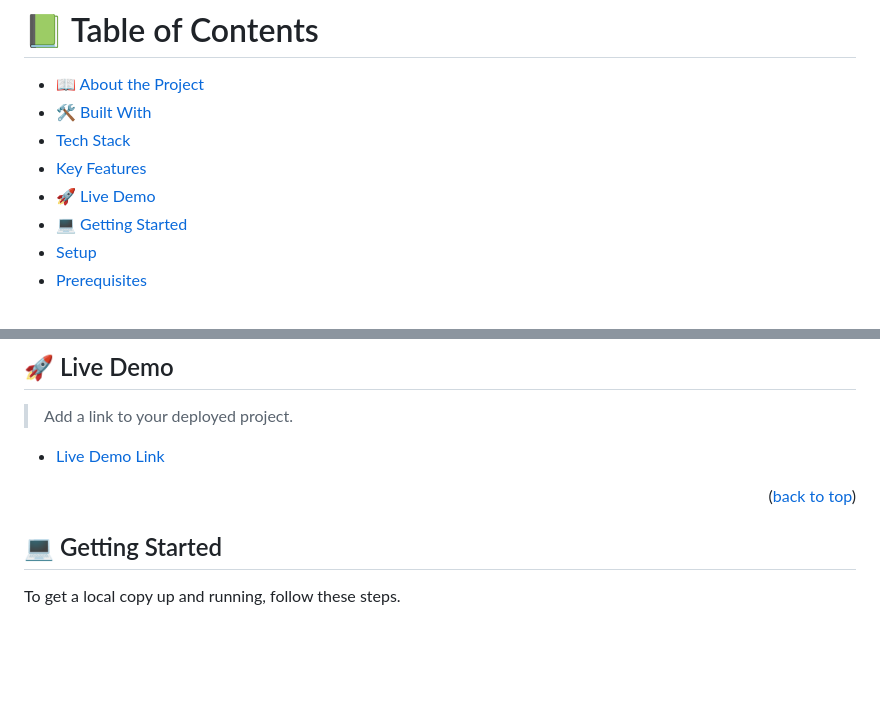
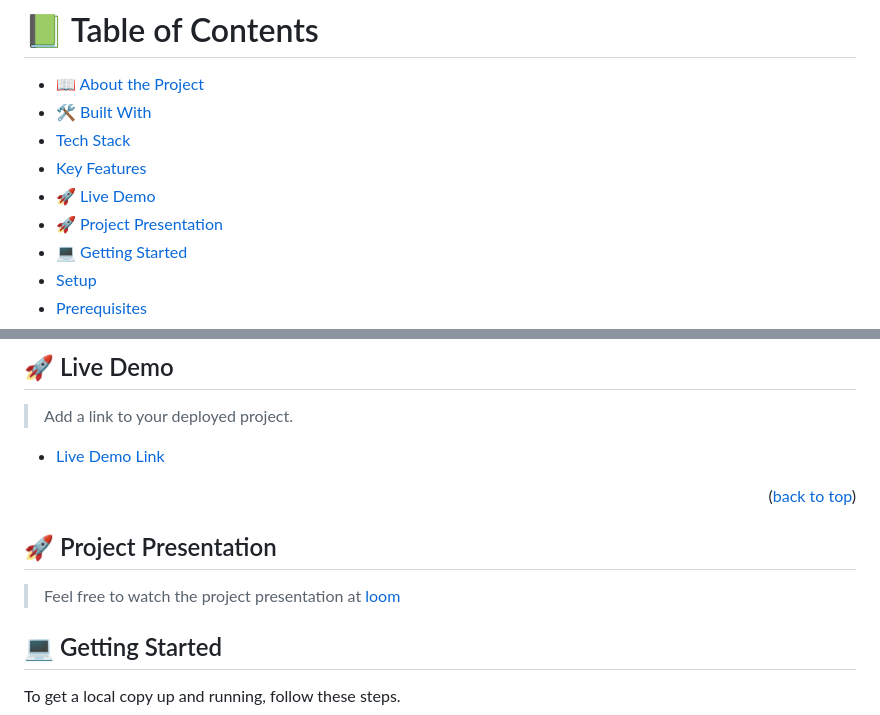
Before and after one commit to Kwamay/Porfolio_Setup_Project, a Markdown page: README.md, 2 parts joined by grey strips. Drawn GitHub-style; blank space fills up the shorter version.

Commit message:
Update README.md
Added Project presentation to README.md

```diff
--- a/README.md
+++ b/README.md
@@ -15,6 +15,7 @@
  - [Tech Stack](#tech-stack)
  - [Key Features](#key-features)
  - [🚀 Live Demo](#live-demo)
+ - [🚀 Project Presentation](#project-presentation)
  - [💻 Getting Started](#getting-started)
  - [Setup](#setup)
  - [Prerequisites](#prerequisites)
@@ -73,6 +74,14 @@
 - [Live Demo Link](https://kwamay.github.io/Porfolio_Setup_Project)
 
 <p align="right">(<a href="#readme-top">back to top</a>)</p>
+
+<!-- Project Presentation -->
+
+## 🚀 Project Presentation <a name="project-presentation"></a>
+
+> Feel free to watch the project presentation at [loom](https://www.loom.com/share/c1d279e9301446e980e06b7772a3ede9)
+
+
 
 ## 💻 Getting Started <a name="getting-started"></a>
 
```
